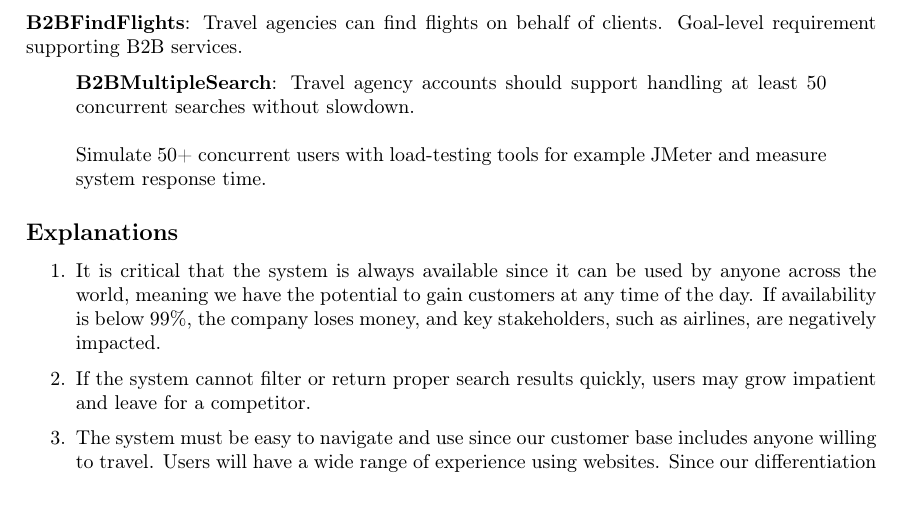
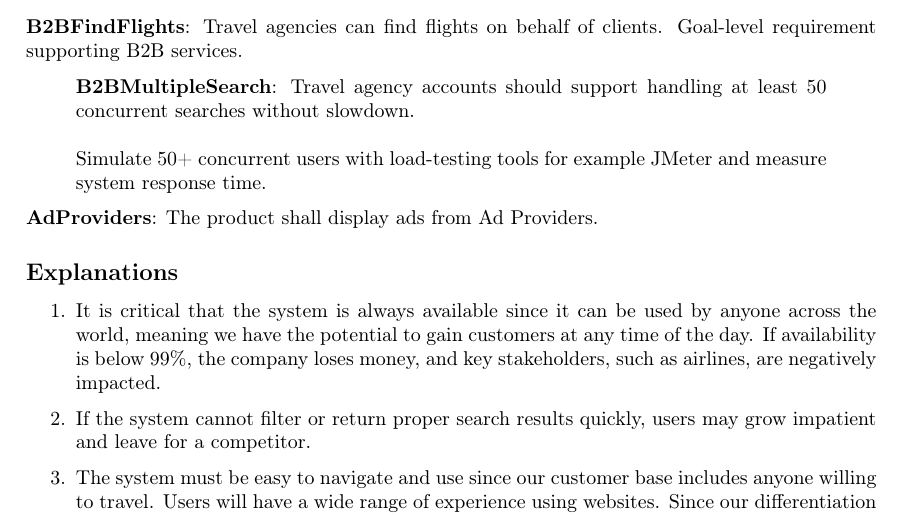
Before and after one commit to andreroxhage/ETSN15-Software-Requirements-Engineering, a LaTeX document (Release 1/SystemRequirements.tex, which reads Release 1/subsections/requirements.tex): part of page 15 of 20, cut so that both start at the same text. Compiled offline with pdfLaTeX.

Commit message:
Added requirement for ad provider Added a requirement for ad providers to display ads in the product.

```diff
--- a/Release 1/subsections/requirements.tex
+++ b/Release 1/subsections/requirements.tex
@@ -273,6 +273,7 @@ for the flight searches and the user accounts in the system.
     \textbf{B2BMultipleSearch}: Travel agency accounts should support handling at least 50 concurrent searches without slowdown. \\ \\
 Simulate 50+ concurrent users with load-testing tools for example JMeter and measure system response time.
 \end{quote}
+\textbf{AdProviders}: The product shall display ads from Ad Providers.
 
 %TODO ADD DESCRIPTION TO FOLLOWING PART
 \begin{table}[h]
```
